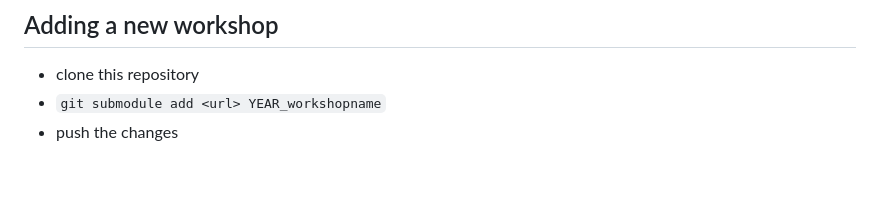
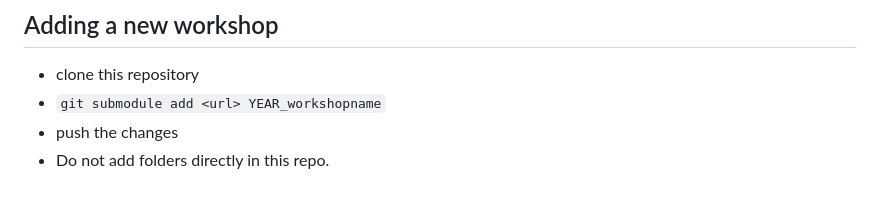
Before and after one commit to pyiron/workshops, a Markdown page: README.md, the part around the change. GitHub-like rendering.

```diff
--- a/README.md
+++ b/README.md
@@ -20,3 +20,4 @@
 - clone this repository
 - `git submodule add <url> YEAR_workshopname`
 - push the changes
+- Do not add folders directly in this repo.
```
